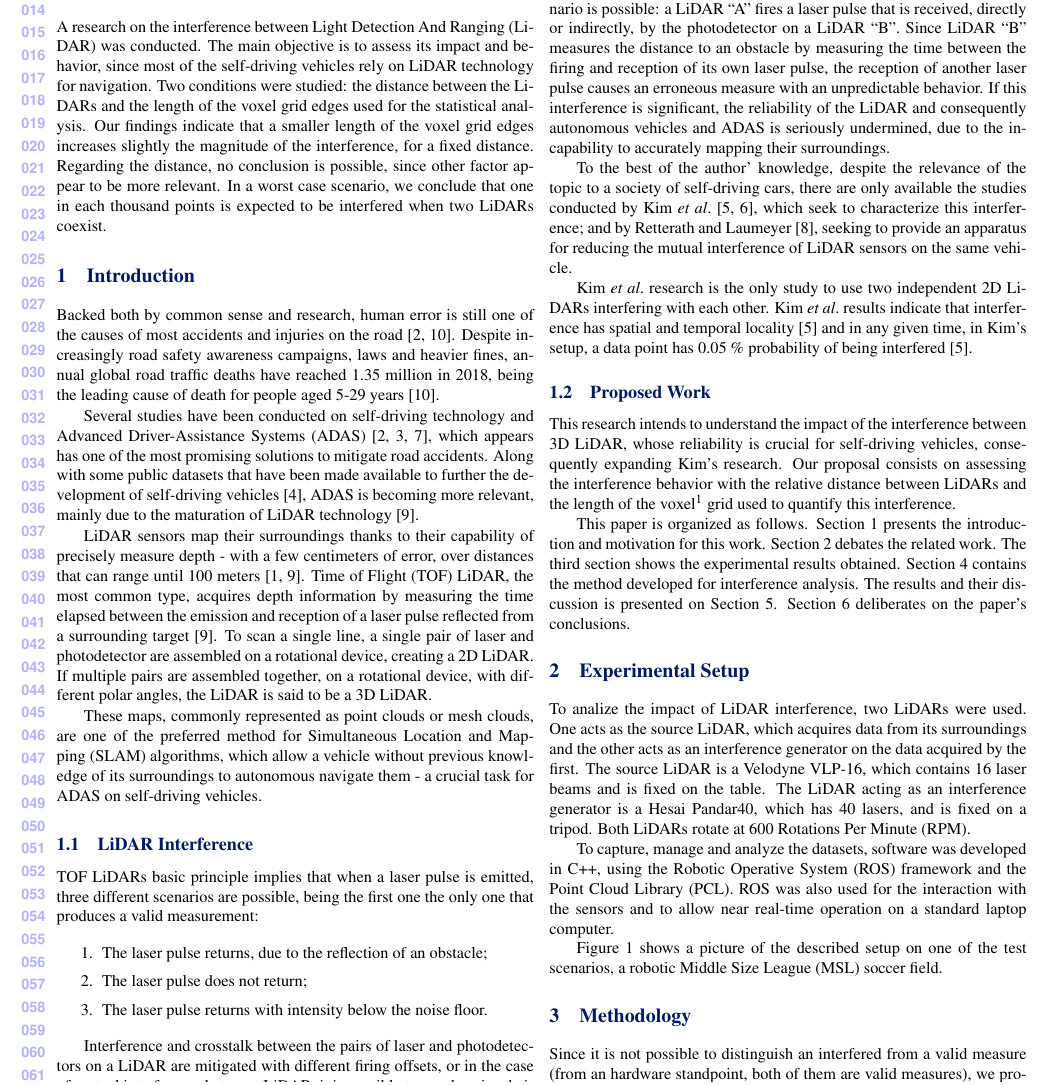
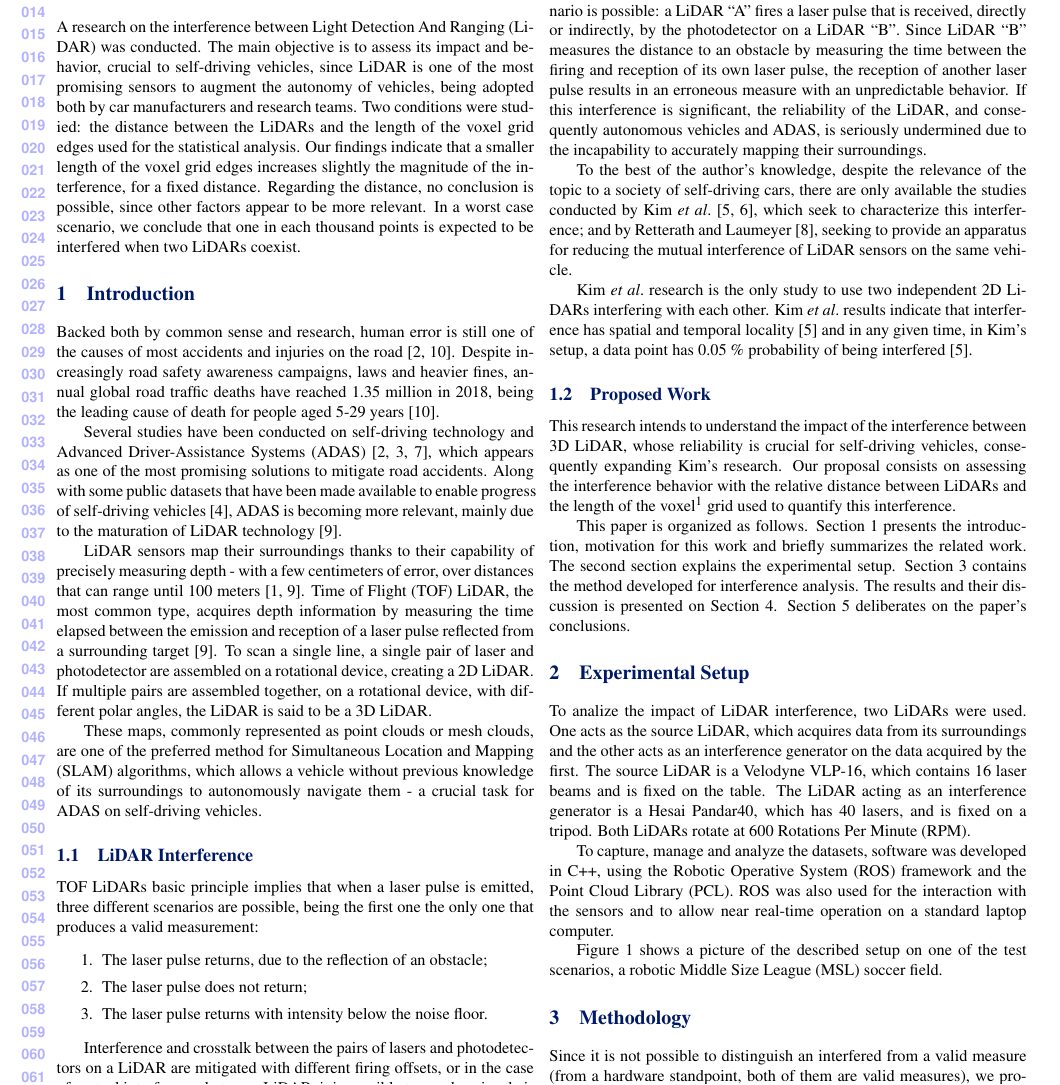
Before and after one commit to martinspedro/lidar-interference-analysis, a LaTeX document (contributions/RECPAD 2019/Paper/main.tex): part of page 1 of 2, cut so that both start at the same text. Compiled offline with pdfLaTeX.

Commit message:
Add final paper RECPAD version

```diff
--- a/contributions/RECPAD 2019/Paper/main.tex
+++ b/contributions/RECPAD 2019/Paper/main.tex
@@ -68,9 +68,11 @@ Bosch Car Multim\'edia Portugal, S.A \\
 \newacronym{icp}{ICP}{Iterative Closest Point}
 \newacronym{rpm}{RPM}{Rotations Per Minute}
 
+%Mas normalmente, quando há estes tipos de comentários dos reviewers basta relativizar um pouco mais: algo do género, o LiDAR é apontado como um dos sensores mais promissores e complementa alguns dos pontos fracos dos outros sensores, para além de introduzir redundância que, por sua vez, diminui o risco de acidentes (a.k.a., “paninhos quentes” J ) .
 
 \begin{abstract}
-A research on the interference between \gls{lidar} was conducted. The main objective is to assess its impact and behavior, since most of the self-driving vehicles rely on \gls{lidar} technology for navigation. Two conditions were studied: the distance between the \gls{lidar}s and the length of the voxel grid edges used for the statistical analysis. Our findings indicate that a smaller length of the voxel grid edges increases slightly the magnitude of the interference, for a fixed distance. Regarding the distance, no conclusion is possible, since other factor appear to be more relevant. In a worst case scenario, we conclude that one in each thousand points is expected to be interfered when two \gls{lidar}s coexist.
+A research on the interference between \gls{lidar} was conducted. The main objective is to assess its impact and behavior, crucial to self-driving vehicles, since \gls{lidar} is one of the most promising sensors to augment the autonomy of vehicles, being adopted both by car manufacturers and research teams.
+Two conditions were studied: the distance between the \gls{lidar}s and the length of the voxel grid edges used for the statistical analysis. Our findings indicate that a smaller length of the voxel grid edges increases slightly the magnitude of the interference, for a fixed distance. Regarding the distance, no conclusion is possible, since other factors appear to be more relevant. In a worst case scenario, we conclude that one in each thousand points is expected to be interfered when two \gls{lidar}s coexist.
 \end{abstract}
 
 %-------------------------------------------------------------------------
@@ -80,11 +82,11 @@ A research on the interference between \gls{lidar} was conducted. The main objec
 %Since the appearance of \gls{adas}, consumers, experts and governments hoped that ``smarter'' cars would result in safer roads.
 Backed both by common sense and research, human error is still one of the causes of most accidents and injuries on the road \cite{Bimbraw2015, world2019global}. Despite increasingly road safety awareness campaigns, laws and heavier fines, annual global road traffic deaths have reached 1.35 million in 2018, being the leading cause of death for people aged 5-29 years \cite{world2019global}.
 
-Several studies have been conducted on self-driving technology and \Gls{adas} \cite{Fridman2017, ADAS1, Bimbraw2015}, which appears has one of the most promising solutions to mitigate road accidents. Along with some public datasets that have been made available to further the development of self-driving vehicles \cite{Geiger2012}, \gls{adas} is becoming more relevant, mainly due to the maturation of \gls{lidar} technology \cite{Sullivan2016}.
+Several studies have been conducted on self-driving technology and \Gls{adas} \cite{Fridman2017, ADAS1, Bimbraw2015}, which appears as one of the most promising solutions to mitigate road accidents. Along with some public datasets that have been made available to enable progress of self-driving vehicles \cite{Geiger2012}, \gls{adas} is becoming more relevant, mainly due to the maturation of \gls{lidar} technology \cite{Sullivan2016}.
 
-\gls{lidar} sensors map their surroundings thanks to their capability of precisely measure depth - with a few centimeters of error, over distances that can range until 100 meters \cite{vlp16, Sullivan2016}. \gls{tof} \gls{lidar}, the most common type, acquires depth information by measuring the time elapsed between the emission and reception of a laser pulse reflected from a surrounding target \cite{Sullivan2016}. To scan a single line, a single pair of laser and photodetector are assembled on a rotational device, creating a 2D \gls{lidar}. If multiple pairs are assembled together, on a rotational device, with different polar angles, the \gls{lidar} is said to be a 3D \gls{lidar}.
+\gls{lidar} sensors map their surroundings thanks to their capability of precisely measuring depth - with a few centimeters of error, over distances that can range until 100 meters \cite{vlp16, Sullivan2016}. \gls{tof} \gls{lidar}, the most common type, acquires depth information by measuring the time elapsed between the emission and reception of a laser pulse reflected from a surrounding target \cite{Sullivan2016}. To scan a single line, a single pair of laser and photodetector are assembled on a rotational device, creating a 2D \gls{lidar}. If multiple pairs are assembled together, on a rotational device, with different polar angles, the \gls{lidar} is said to be a 3D \gls{lidar}.
 
-These maps, commonly represented as point clouds or mesh clouds, are one of the preferred method for \gls{slam} algorithms, which allow a vehicle without previous knowledge of its surroundings to autonomous navigate them - a crucial task for \gls{adas} on self-driving vehicles.
+These maps, commonly represented as point clouds or mesh clouds, are one of the preferred method for \gls{slam} algorithms, which allows a vehicle without previous knowledge of its surroundings to autonomously navigate them - a crucial task for \gls{adas} on self-driving vehicles.
 
 %Normally, this pair of laser and photodetector is assembled on a rotational device, allowing a single pair to measure a line, creating a 2D \gls{lidar}. If multiple pairs are assembled together, with different polar angles, the \gls{lidar} is said to be 3D, since a total revolution can produce a three dimensional map of its surroundings.
 
@@ -110,11 +112,11 @@ These maps, commonly represented as point clouds or mesh clouds, are one of the
     \item The laser pulse returns with intensity below the noise floor.
 \end{enumerate}
 
-Interference and crosstalk between the pairs of laser and photodetectors on a \gls{lidar} are mitigated with different firing offsets, or in the case of mutual interference between \gls{lidar}, it is possible to synchronize their firing time using specialized clock signals \cite{vlp16}.
+Interference and crosstalk between the pairs of lasers and photodetectors on a \gls{lidar} are mitigated with different firing offsets, or in the case of mutual interference between \gls{lidar}, it is possible to synchronize their firing time using specialized clock signals \cite{vlp16}.
 
-However, in a society when self-driving vehicles coexist, another scenario is possible: a \gls{lidar} ``A'' fires a laser pulse that is received, directly or indirectly, by the photodetector on a \gls{lidar} ``B''. Since \gls{lidar} ``B'' measures the distance to an obstacle by measuring the time between the firing and reception of its own laser pulse, the reception of another laser pulse causes an erroneous measure with an unpredictable behavior. If this interference is significant, the reliability of the \gls{lidar} and consequently autonomous vehicles and \gls{adas} is seriously undermined, due to the incapability to accurately mapping their surroundings.
+However, in a society when self-driving vehicles coexist, another scenario is possible: a \gls{lidar} ``A'' fires a laser pulse that is received, directly or indirectly, by the photodetector on a \gls{lidar} ``B''. Since \gls{lidar} ``B'' measures the distance to an obstacle by measuring the time between the firing and reception of its own laser pulse, the reception of another laser pulse results in an erroneous measure with an unpredictable behavior. If this interference is significant, the reliability of the \gls{lidar}, and consequently autonomous vehicles and \gls{adas}, is seriously undermined due to the incapability to accurately mapping their surroundings.
 
-To the best of the author' knowledge, despite the relevance of the topic to a society of self-driving cars, there are only available the studies conducted by Kim \etal \cite{Kim2017, Kim2015}, which seek to characterize this interference; and by Retterath and Laumeyer \cite{Al.2013}, seeking to provide an apparatus for reducing the mutual interference of \gls{lidar} sensors on the same vehicle.
+To the best of the author's knowledge, despite the relevance of the topic to a society of self-driving cars, there are only available the studies conducted by Kim \etal \cite{Kim2017, Kim2015}, which seek to characterize this interference; and by Retterath and Laumeyer \cite{Al.2013}, seeking to provide an apparatus for reducing the mutual interference of \gls{lidar} sensors on the same vehicle.
 
 %Despite the relevance of the topic for the massification of self-driving vehicles and the hazardous impact on \Gls{adas} reliability, the research topic presented in this paper has received very reduced attention by the research community.
 %A major \gls{lidar} manufacture also addresses the problem of mutual interference of the \gls{lidar} sensors on the same vehicle, by allowing their synchronization and laser firing in different instants \cite{vlp16}.
@@ -129,7 +131,7 @@ is the only study to use two independent 2D \gls{lidar}s interfering with each o
 This research intends to understand the impact of the interference between 3D \gls{lidar}, whose reliability is crucial for self-driving vehicles, consequently expanding Kim's research.
 Our proposal consists on assessing the interference behavior with the relative distance between \gls{lidar}s and the length of the voxel\footnote{A voxel is an element of a 3D grid that is equally spaced, representing a single point.} grid used to quantify this interference.
 
-This paper is organized as follows. Section 1 presents the introduction and motivation for this work. Section 2 debates the related work. The third section shows the experimental results obtained. Section 4 contains the method developed for interference analysis. The results and their discussion is presented on Section 5. Section 6 deliberates on the paper's conclusions.
+This paper is organized as follows. Section 1 presents the introduction, motivation for this work and briefly summarizes the related work. The second section explains the experimental setup. Section 3 contains the method developed for interference analysis. The results and their discussion is presented on Section 4. Section 5 deliberates on the paper's conclusions.
 
 
 %\section{Related Work}
@@ -164,7 +166,7 @@ Figure \ref{fig:experimental_setup} shows a picture of the described setup on on
 
 \section{Methodology}
 \label{sec:methodology}
-Since it is not possible to distinguish an interfered from a valid measure (from an hardware standpoint, both of them are valid measures), we propose a method to distinguish which measures result from \gls{lidar} interference.
+Since it is not possible to distinguish an interfered from a valid measure (from a hardware standpoint, both of them are valid measures), we propose a method to distinguish which measures result from \gls{lidar} interference.
 
 The proposed method assumes a static scenario and compares the point clouds with and without interference. First, the \gls{lidar}s are positioned and the interference generator \gls{lidar} is off. On these conditions, several point clouds are recorded and merged to create a ground truth model. Then, the \gls{lidar} that causes the interference is switched on and several point clouds are registered.
 
```
Also changed, not shown: contributions/RECPAD 2019/Paper/RECPAD_2019.pdf, contributions/RECPAD 2019/Paper/main.tex (6 more changed lines).
